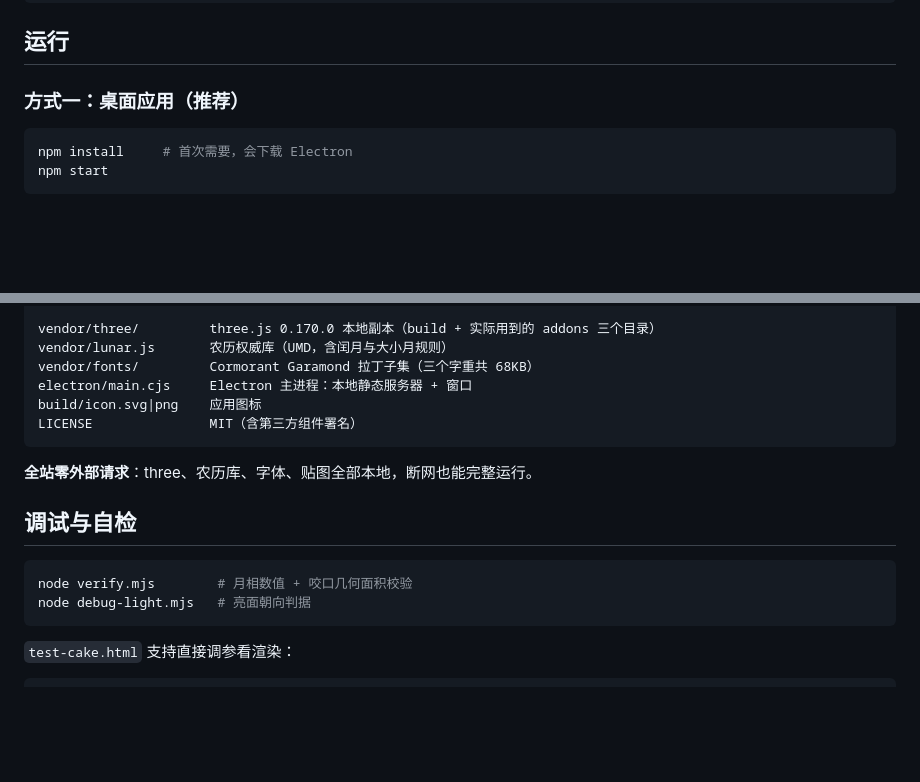
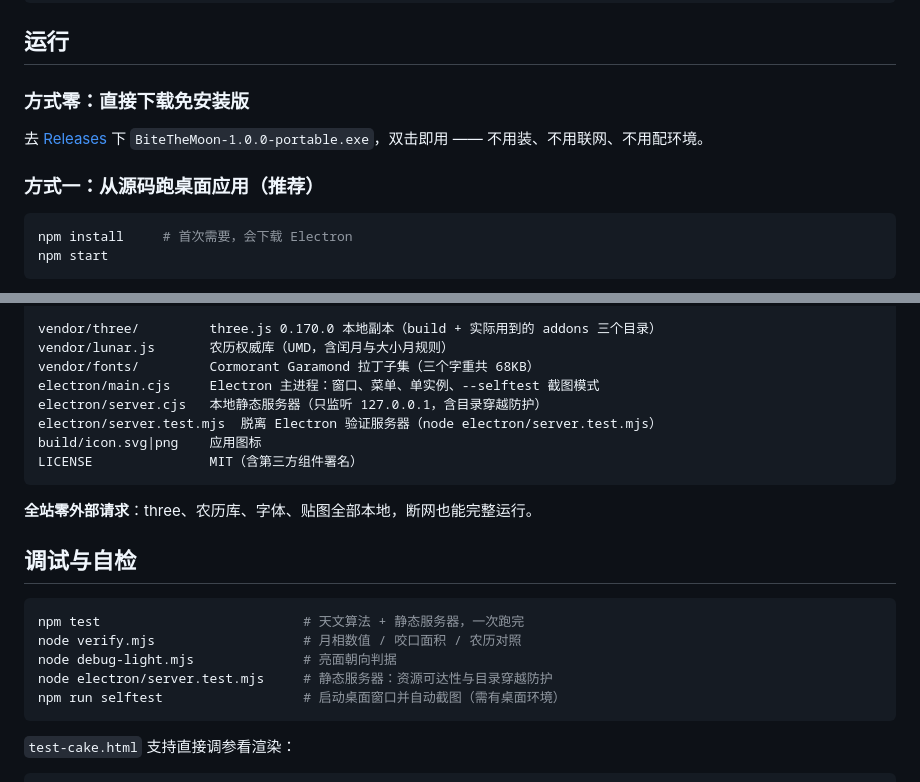
Before and after one commit to sqdcz/bite-the-moon, a Markdown page: README.md, 2 parts joined by grey strips. Rendered like a GitHub page; blank space fills up the shorter version.

Commit message:
docs: 补充下载入口、数据来源说明与自检命令

````diff
--- a/README.md
+++ b/README.md
@@ -93,7 +93,11 @@
 
 ## 运行
 
-### 方式一：桌面应用（推荐）
+### 方式零：直接下载免安装版
+
+去 [Releases](https://github.com/sqdcz/bite-the-moon/releases) 下 `BiteTheMoon-1.0.0-portable.exe`，双击即用 —— 不用装、不用联网、不用配环境。
+
+### 方式一：从源码跑桌面应用（推荐）
 
 ```bash
 npm install     # 首次需要，会下载 Electron
@@ -156,7 +160,9 @@ test-cake.html        月饼渲染调试页，可单独调参数
 vendor/three/         three.js 0.170.0 本地副本（build + 实际用到的 addons 三个目录）
 vendor/lunar.js       农历权威库（UMD，含闰月与大小月规则）
 vendor/fonts/         Cormorant Garamond 拉丁子集（三个字重共 68KB）
-electron/main.cjs     Electron 主进程：本地静态服务器 + 窗口
+electron/main.cjs     Electron 主进程：窗口、菜单、单实例、--selftest 截图模式
+electron/server.cjs   本地静态服务器（只监听 127.0.0.1，含目录穿越防护）
+electron/server.test.mjs  脱离 Electron 验证服务器（node electron/server.test.mjs）
 build/icon.svg|png    应用图标
 LICENSE               MIT（含第三方组件署名）
 ```
@@ -166,8 +172,11 @@ LICENSE               MIT（含第三方组件署名）
 ## 调试与自检
 
 ```bash
-node verify.mjs        # 月相数值 + 咬口几何面积校验
-node debug-light.mjs   # 亮面朝向判据
+npm test                          # 天文算法 + 静态服务器，一次跑完
+node verify.mjs                   # 月相数值 / 咬口面积 / 农历对照
+node debug-light.mjs              # 亮面朝向判据
+node electron/server.test.mjs     # 静态服务器：资源可达性与目录穿越防护
+npm run selftest                  # 启动桌面窗口并自动截图（需有桌面环境）
 ```
 
 `test-cake.html` 支持直接调参看渲染：
````
